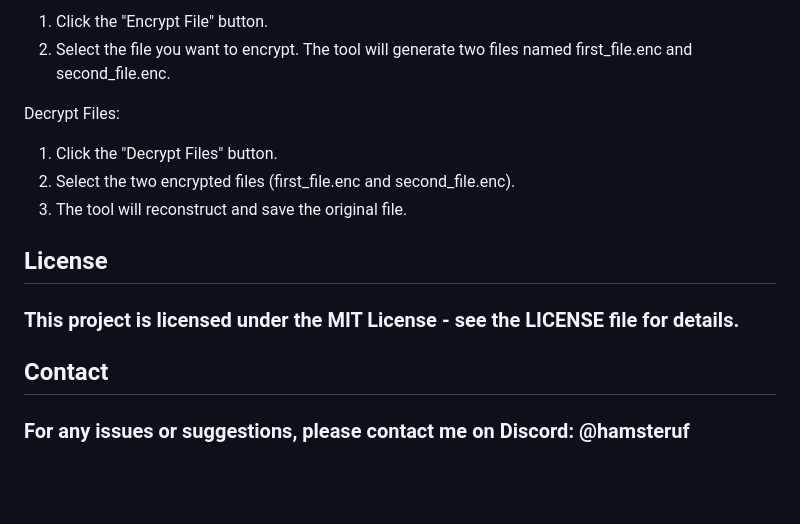
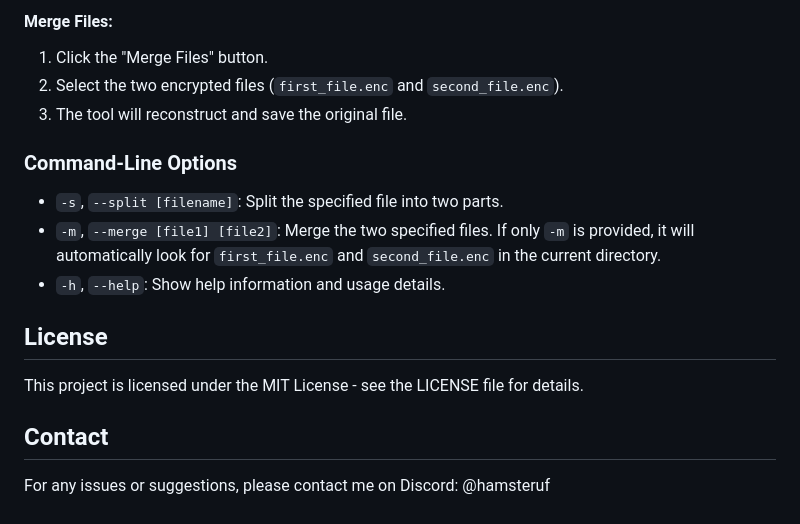
Before and after one commit to hamsteruf/File-Protection-Utility, a Markdown page: README.md, the part around one of its changes. GitHub-like rendering; blank space fills up the shorter version.

```diff
--- a/README.md
+++ b/README.md
@@ -62,15 +61,16 @@ Encrypt a File:
 
-1. Click the "Encrypt File" button.
-2. Select the file you want to encrypt. The tool will generate two files named first_file.enc and second_file.enc.
-
-Decrypt Files:
-
-1. Click the "Decrypt Files" button.
-2. Select the two encrypted files (first_file.enc and second_file.enc).
+#### Merge Files:
+1. Click the "Merge Files" button.
+2. Select the two encrypted files (`first_file.enc` and `second_file.enc`).
 3. The tool will reconstruct and save the original file.
 
+### Command-Line Options
+- `-s`, `--split [filename]`: Split the specified file into two parts.
+- `-m`, `--merge [file1] [file2]`: Merge the two specified files. If only `-m` is provided, it will automatically look for `first_file.enc` and `second_file.enc` in the current directory.
+- `-h`, `--help`: Show help information and usage details.
+
 ## License
-### This project is licensed under the MIT License - see the LICENSE file for details.
+This project is licensed under the MIT License - see the LICENSE file for details.
 
 ## Contact
-### For any issues or suggestions, please contact me on Discord: @hamsteruf
+For any issues or suggestions, please contact me on Discord: @hamsteruf
```
Also changed, not shown: other parts of README.md (+24 -25 lines).
